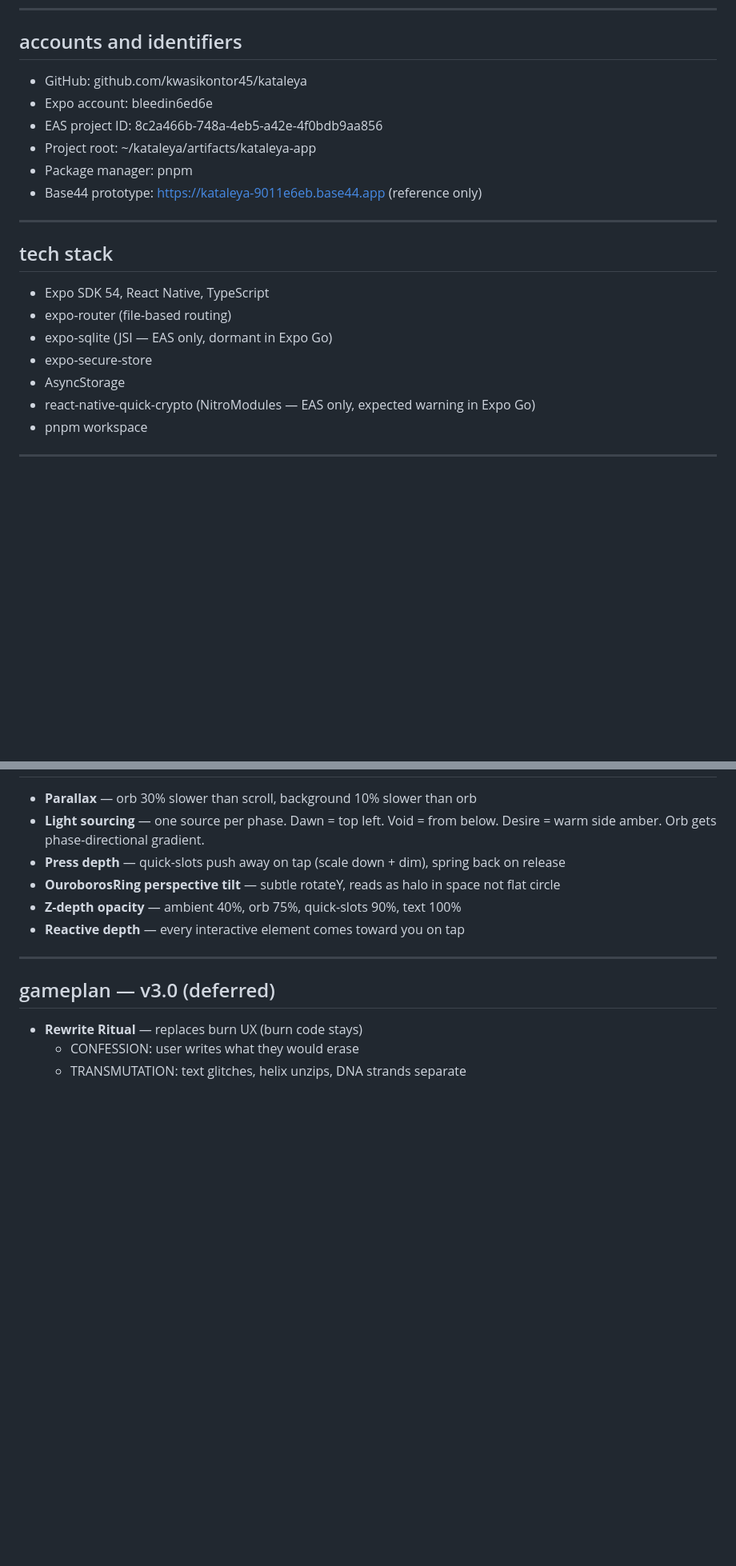
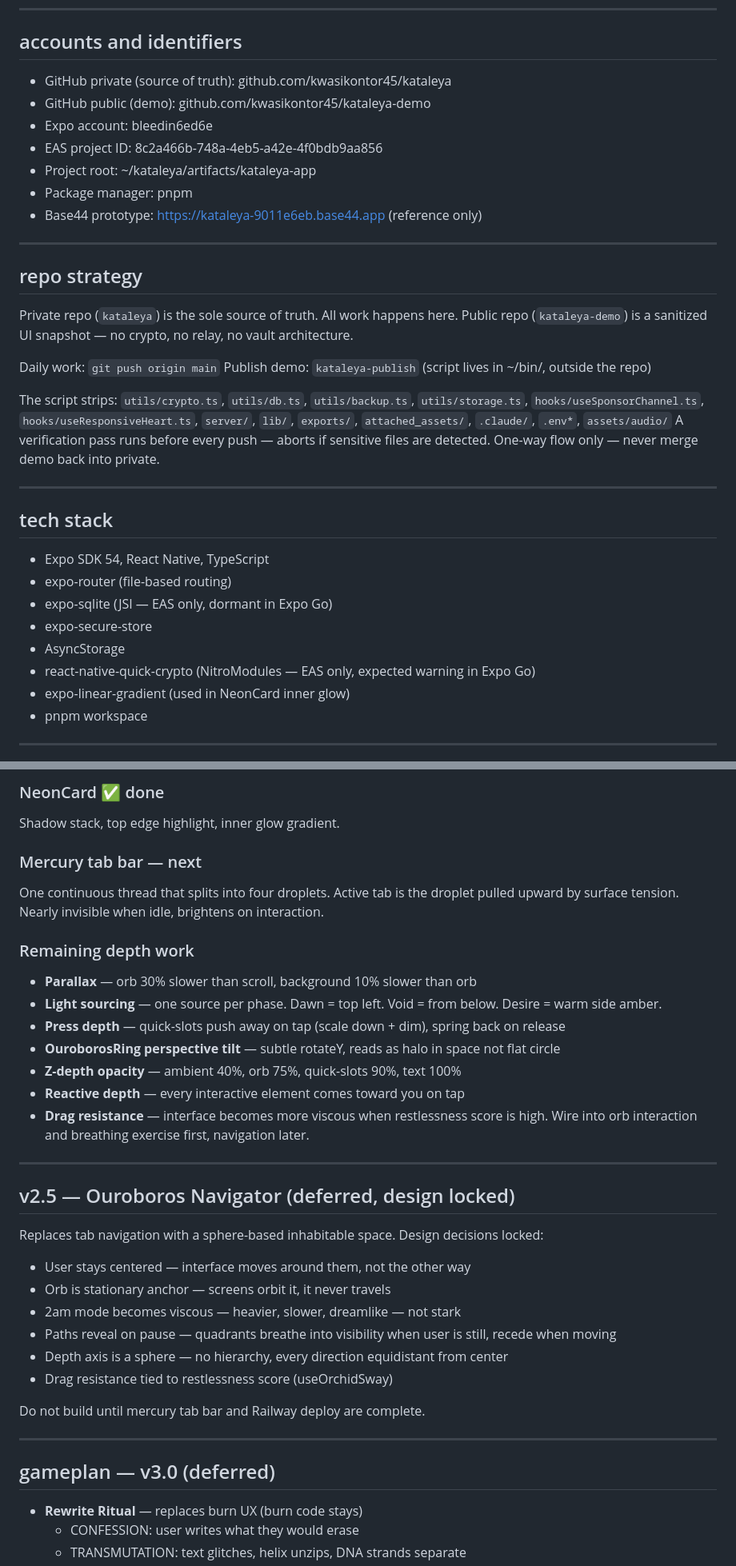
Before and after one commit to kwasikontor45/kataleya-demo, a Markdown page: CLAUDE.md, 2 parts joined by grey strips. Shown at 80% size. GitHub-like rendering; blank space fills up the shorter version.

```diff
--- a/CLAUDE.md
+++ b/CLAUDE.md
@@ -16,12 +16,29 @@ The one moment it exists for: someone at 2am reaches for the app instead of the
 
 ## accounts and identifiers
 
-- GitHub: github.com/kwasikontor45/kataleya
+- GitHub private (source of truth): github.com/kwasikontor45/kataleya
+- GitHub public (demo): github.com/kwasikontor45/kataleya-demo
 - Expo account: bleedin6ed6e
 - EAS project ID: 8c2a466b-748a-4eb5-a42e-4f0bdb9aa856
 - Project root: ~/kataleya/artifacts/kataleya-app
 - Package manager: pnpm
 - Base44 prototype: https://kataleya-9011e6eb.base44.app (reference only)
+
+---
+
+## repo strategy
+
+Private repo (`kataleya`) is the sole source of truth. All work happens here.
+Public repo (`kataleya-demo`) is a sanitized UI snapshot — no crypto, no relay, no vault architecture.
+
+Daily work: `git push origin main`
+Publish demo: `kataleya-publish` (script lives in ~/bin/, outside the repo)
+
+The script strips: `utils/crypto.ts`, `utils/db.ts`, `utils/backup.ts`, `utils/storage.ts`,
+`hooks/useSponsorChannel.ts`, `hooks/useResponsiveHeart.ts`, `server/`, `lib/`, `exports/`,
+`attached_assets/`, `.claude/`, `.env*`, `assets/audio/`
+A verification pass runs before every push — aborts if sensitive files are detected.
+One-way flow only — never merge demo back into private.
 
 ---
 
@@ -33,6 +50,7 @@ The one moment it exists for: someone at 2am reaches for the app instead of the
 - expo-secure-store
 - AsyncStorage
 - react-native-quick-crypto (NitroModules — EAS only, expected warning in Expo Go)
+- expo-linear-gradient (used in NeonCard inner glow)
 - pnpm workspace
 
 ---
@@ -270,10 +319,33 @@ When dormant: fixed slow rate. When active: mirrors and regulates internal state
 
+### NeonCard ✅ done
+Shadow stack, top edge highlight, inner glow gradient.
+
+### Mercury tab bar — next
+One continuous thread that splits into four droplets. Active tab is the droplet pulled upward by surface tension. Nearly invisible when idle, brightens on interaction.
+
+### Remaining depth work
 - **Parallax** — orb 30% slower than scroll, background 10% slower than orb
-- **Light sourcing** — one source per phase. Dawn = top left. Void = from below. Desire = warm side amber. Orb gets phase-directional gradient.
+- **Light sourcing** — one source per phase. Dawn = top left. Void = from below. Desire = warm side amber.
 - **Press depth** — quick-slots push away on tap (scale down + dim), spring back on release
 - **OuroborosRing perspective tilt** — subtle rotateY, reads as halo in space not flat circle
 - **Z-depth opacity** — ambient 40%, orb 75%, quick-slots 90%, text 100%
 - **Reactive depth** — every interactive element comes toward you on tap
+- **Drag resistance** — interface becomes more viscous when restlessness score is high. Wire into orb interaction and breathing exercise first, navigation later.
+
+---
+
+## v2.5 — Ouroboros Navigator (deferred, design locked)
+
+Replaces tab navigation with a sphere-based inhabitable space. Design decisions locked:
+
+- User stays centered — interface moves around them, not the other way
+- Orb is stationary anchor — screens orbit it, it never travels
+- 2am mode becomes viscous — heavier, slower, dreamlike — not stark
+- Paths reveal on pause — quadrants breathe into visibility when user is still, recede when moving
+- Depth axis is a sphere — no hierarchy, every direction equidistant from center
+- Drag resistance tied to restlessness score (useOrchidSway)
+
+Do not build until mercury tab bar and Railway deploy are complete.
 
 ---
 
```
Also changed, not shown: other parts of CLAUDE.md (+55 -21 lines).
